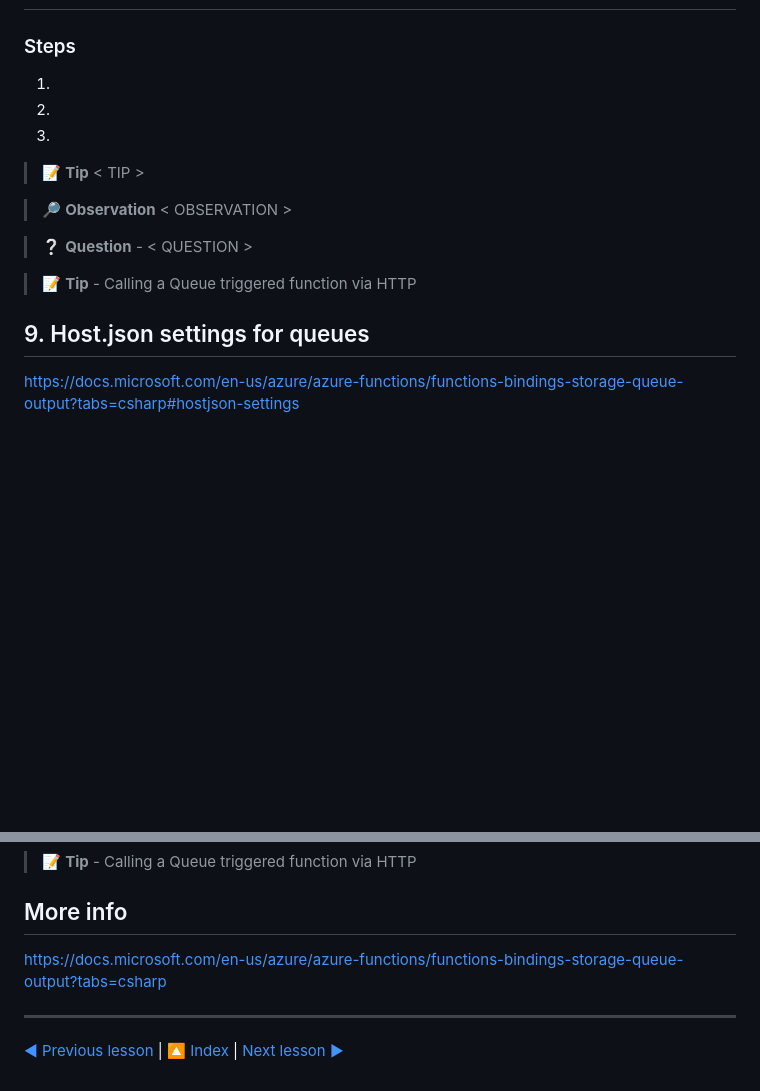
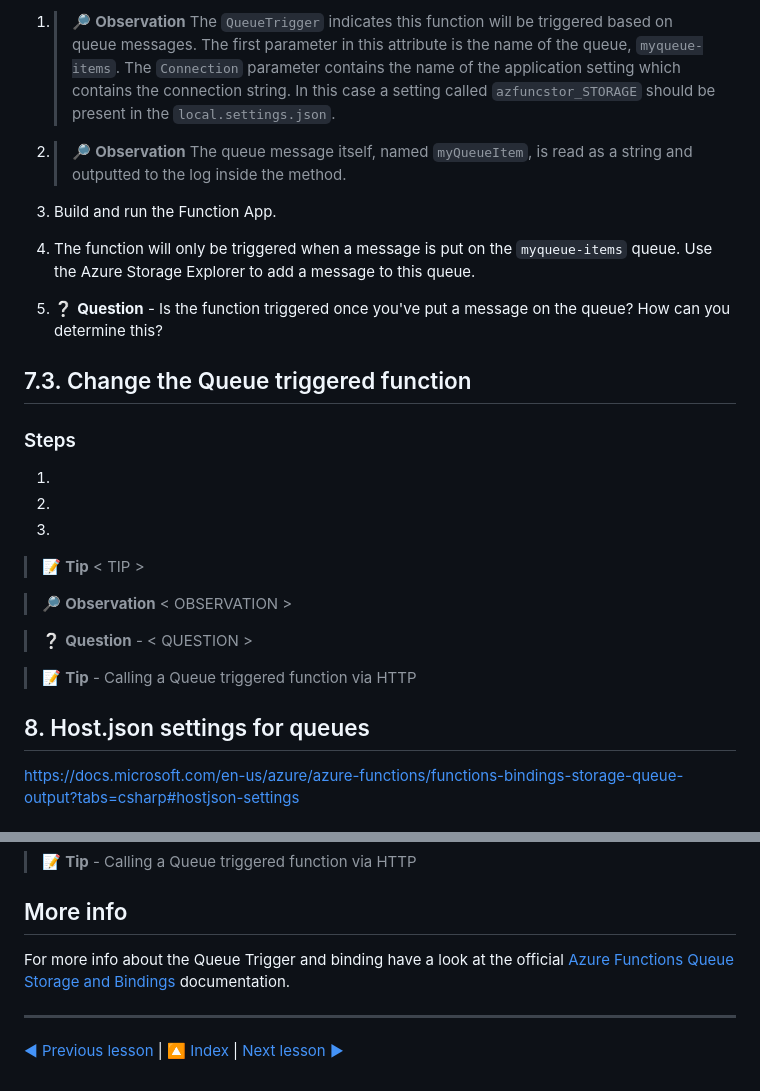
Before and after one commit to marcduiker/azure-functions-university, a Markdown page: lessons/queue.md, 2 parts joined by grey strips. GitHub-like rendering; blank space fills up the shorter version.

```diff
--- a/lessons/queue.md
+++ b/lessons/queue.md
@@ -261,3 +295,14 @@ https://docs.microsoft.com/en-us/azure/azure-functions/functions-bindings-storag
+1. > 🔎 __Observation__ The `QueueTrigger` indicates this function will be triggered based on queue messages. The first parameter in this attribute is the name of the queue, `myqueue-items`. The `Connection` parameter contains the name of the application setting which contains the connection string. In this case a setting called `azfuncstor_STORAGE` should be present in the `local.settings.json`.
+
+2. > 🔎 __Observation__ The queue message itself, named `myQueueItem`, is read as a string and outputted to the log inside the method.
+
+3. Build and run the Function App.
+
+4. The function will only be triggered when a message is put on the `myqueue-items` queue. Use the Azure Storage Explorer to add a message to this queue.
+
+5. ❔ __Question__ - Is the function triggered once you've put a message on the queue? How can you determine this?
+
+## 7.3. Change the Queue triggered function
 
 ### Steps
 
@@ -273,7 +318,7 @@ https://docs.microsoft.com/en-us/azure/azure-functions/functions-bindings-storag
 
 > 📝 __Tip__ - Calling a Queue triggered function via HTTP
 
-## 9. Host.json settings for queues
+## 8. Host.json settings for queues
 
 https://docs.microsoft.com/en-us/azure/azure-functions/functions-bindings-storage-queue-output?tabs=csharp#hostjson-settings
 
@@ -293,7 +338,7 @@ https://docs.microsoft.com/en-us/azure/azure-functions/functions-bindings-storag
 
 ## More info
 
-https://docs.microsoft.com/en-us/azure/azure-functions/functions-bindings-storage-queue-output?tabs=csharp
+For more info about the Queue Trigger and binding have a look at the official [Azure Functions Queue Storage and Bindings](https://docs.microsoft.com/en-us/azure/azure-functions/functions-bindings-storage-queue) documentation.
 
 ---
 [◀ Previous lesson](blob.md) | [🔼 Index](_index.md) | [Next lesson ▶](table.md)
```
Also changed, not shown: other parts of lessons/queue.md (+46 -12 lines), img/lessons/queue/AzureFunctionsStorage.png (added).
